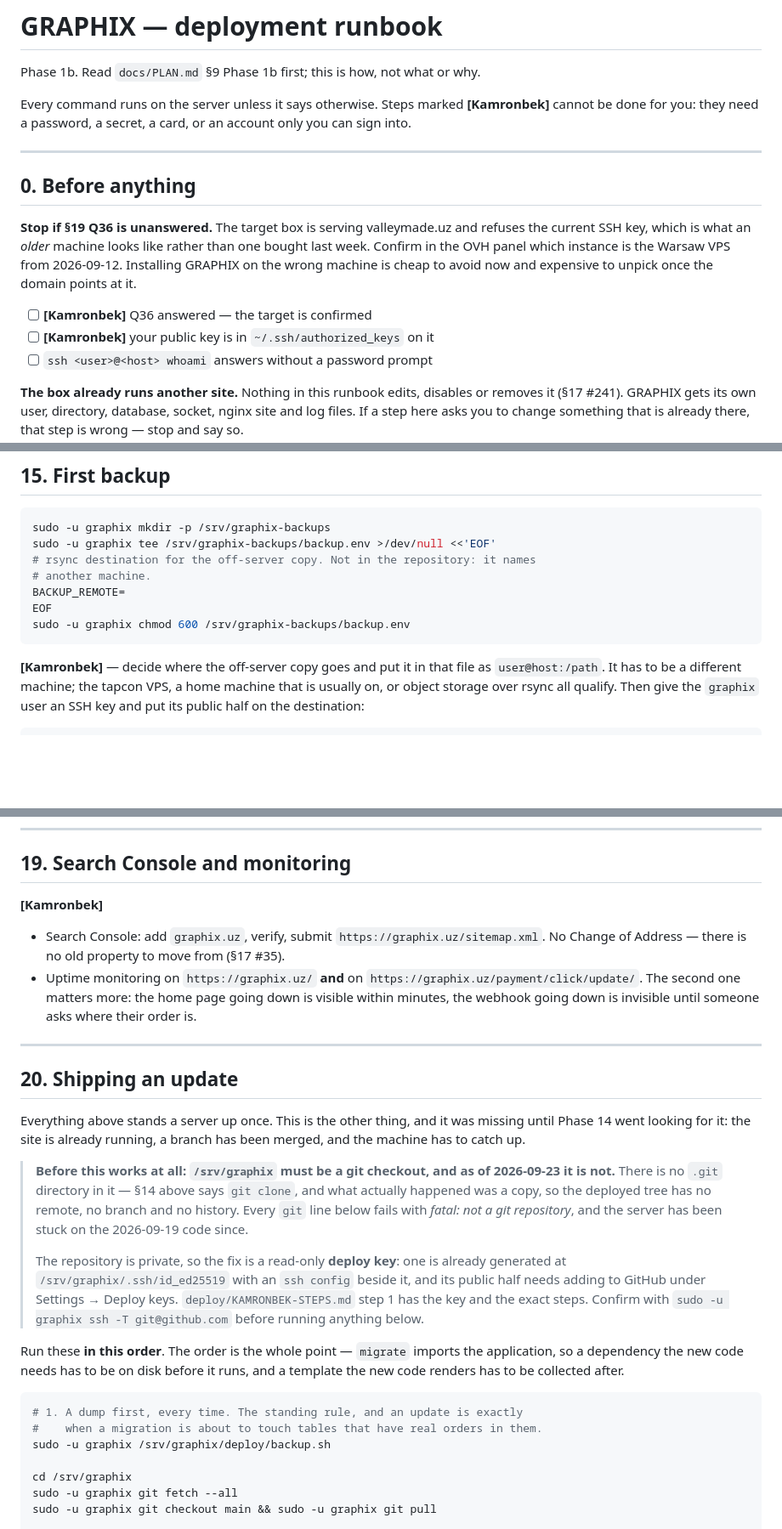
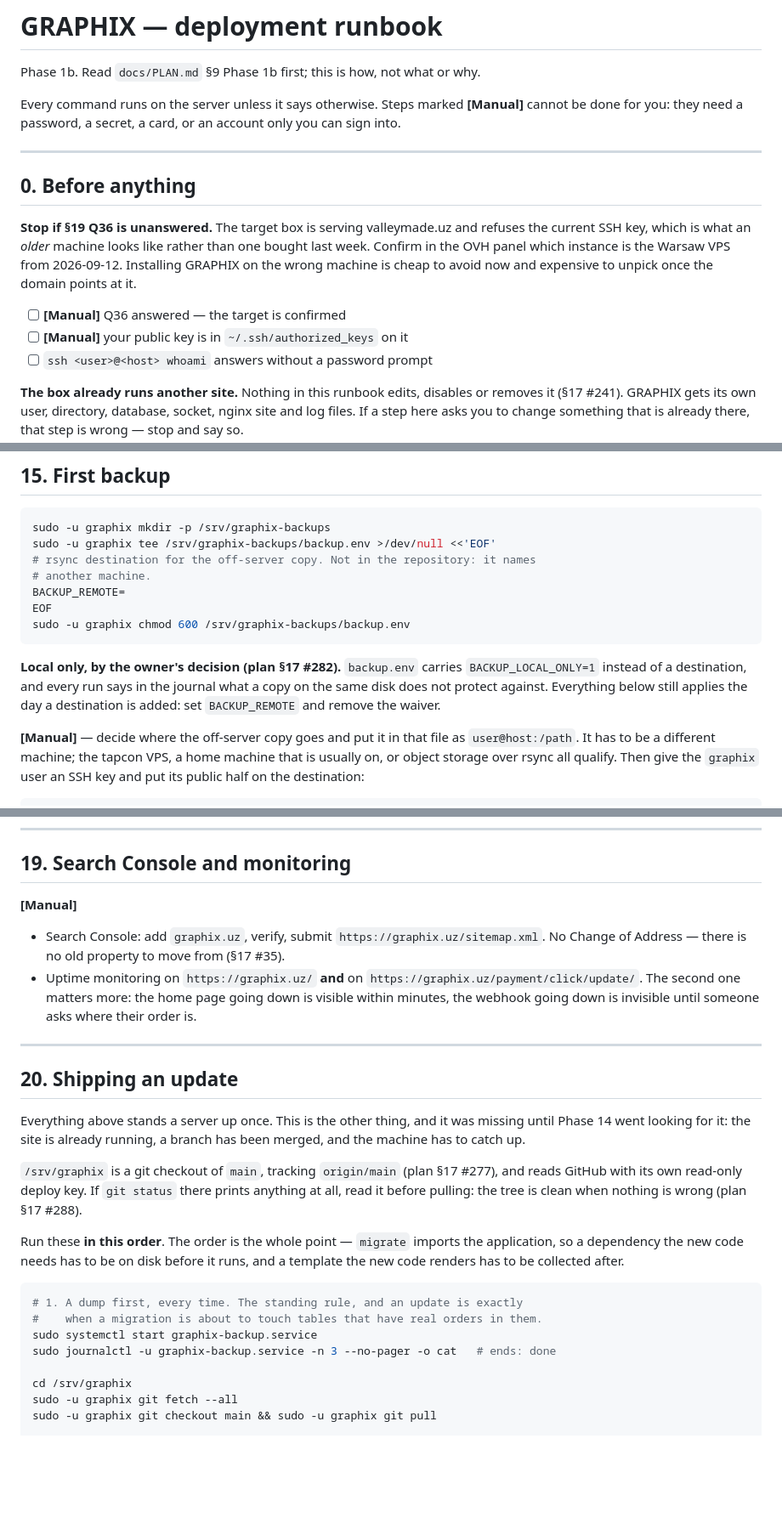
Before and after one commit to A-Kamronbek/Graphix, a Markdown page: deploy/RUNBOOK.md, 3 parts joined by grey strips. Shown at 85% size. Drawn GitHub-style; blank space fills up the shorter version.

Commit message:
phase-11: bring the runbook's update procedure up to date
The runbook came back from f6e9f26, written on 23 September, and section 20
still described that server. Its first command ran deploy/backup.sh, which
has lived at deploy/bin/backup.sh since before the recovery, so the one step
that must never be skipped would have failed with "No such file". It also
warned that /srv/graphix was not a git checkout, which stopped being true on
25 September, and pointed at a steps file that has since been renamed.

- section 20 starts the backup through graphix-backup.service, the same unit
  the nightly timer runs, and reads its last journal line
- the stale warning is replaced by what the server actually is: a checkout
  tracking origin/main whose git status is clean when nothing is wrong
- section 15 records that backups are local only by the owner's decision,
  and what reverses it
- the Phase 1b checklist marks the two clauses that were waived or amended
- steps that need an account are marked [Manual]; the file named a person

Co-Authored-By: Claude Opus 5.5 <noreply@anthropic.com>
Claude-Session: https://claude.ai/code/session_019eaNbotCVcU6AaivPABqwS

````diff
--- a/deploy/RUNBOOK.md
+++ b/deploy/RUNBOOK.md
@@ -3,7 +3,7 @@
 Phase 1b. Read `docs/PLAN.md` §9 Phase 1b first; this is how, not what or why.
 
 Every command runs on the server unless it says otherwise. Steps marked
-**[Kamronbek]** cannot be done for you: they need a password, a secret, a card,
+**[Manual]** cannot be done for you: they need a password, a secret, a card,
 or an account only you can sign into.
 
 ---
@@ -16,8 +16,8 @@ than one bought last week. Confirm in the OVH panel which instance is the
 Warsaw VPS from 2026-09-12. Installing GRAPHIX on the wrong machine is cheap to
 avoid now and expensive to unpick once the domain points at it.
 
-- [ ] **[Kamronbek]** Q36 answered — the target is confirmed
-- [ ] **[Kamronbek]** your public key is in `~/.ssh/authorized_keys` on it
+- [ ] **[Manual]** Q36 answered — the target is confirmed
+- [ ] **[Manual]** your public key is in `~/.ssh/authorized_keys` on it
 - [ ] `ssh <user>@<host> whoami` answers without a password prompt
 
 **The box already runs another site.** Nothing in this runbook edits, disables
@@ -377,7 +377,13 @@ EOF
 sudo -u graphix chmod 600 /srv/graphix-backups/backup.env
 ```
 
-**[Kamronbek]** — decide where the off-server copy goes and put it in that
+**Local only, by the owner's decision (plan §17 #282).** `backup.env` carries
+`BACKUP_LOCAL_ONLY=1` instead of a destination, and every run says in the
+journal what a copy on the same disk does not protect against. Everything
+below still applies the day a destination is added: set `BACKUP_REMOTE` and
+remove the waiver.
+
+**[Manual]** — decide where the off-server copy goes and put it in that
 file as `user@host:/path`. It has to be a different machine; the tapcon VPS,
 a home machine that is usually on, or object storage over rsync all qualify.
 Then give the `graphix` user an SSH key and put its public half on the
@@ -500,7 +506,7 @@ service, and this is the reason (§17 #267).
 
 ## 19. Search Console and monitoring
 
-**[Kamronbek]**
+**[Manual]**
 
 - Search Console: add `graphix.uz`, verify, submit `https://graphix.uz/sitemap.xml`.
   No Change of Address — there is no old property to move from (§17 #35).
@@ -517,19 +523,10 @@ Everything above stands a server up once. This is the other thing, and it was
 missing until Phase 14 went looking for it: the site is already running, a
 branch has been merged, and the machine has to catch up.
 
-> **Before this works at all: `/srv/graphix` must be a git checkout, and as of
-> 2026-09-23 it is not.** There is no `.git` directory in it — §14 above says
-> `git clone`, and what actually happened was a copy, so the deployed tree has
-> no remote, no branch and no history. Every `git` line below fails with
-> *fatal: not a git repository*, and the server has been stuck on the
-> 2026-09-19 code since.
->
-> The repository is private, so the fix is a read-only **deploy key**: one is
-> already generated at `/srv/graphix/.ssh/id_ed25519` with an `ssh config`
-> beside it, and its public half needs adding to GitHub under Settings →
-> Deploy keys. `deploy/KAMRONBEK-STEPS.md` step 1 has the key and the exact
-> steps. Confirm with `sudo -u graphix ssh -T git@github.com` before running
-> anything below.
+`/srv/graphix` is a git checkout of `main`, tracking `origin/main` (plan
+§17 #277), and reads GitHub with its own read-only deploy key. If
+`git status` there prints anything at all, read it before pulling: the tree
+is clean when nothing is wrong (plan §17 #288).
 
 Run these **in this order**. The order is the whole point — `migrate`
 imports the application, so a dependency the new code needs has to be on disk
@@ -538,7 +535,8 @@ before it runs, and a template the new code renders has to be collected after.
 ```bash
 # 1. A dump first, every time. The standing rule, and an update is exactly
 #    when a migration is about to touch tables that have real orders in them.
-sudo -u graphix /srv/graphix/deploy/backup.sh
+sudo systemctl start graphix-backup.service
+sudo journalctl -u graphix-backup.service -n 3 --no-pager -o cat   # ends: done
 
 cd /srv/graphix
 sudo -u graphix git fetch --all
````
Also changed, not shown: other parts of deploy/RUNBOOK.md (+10 -10 lines).
